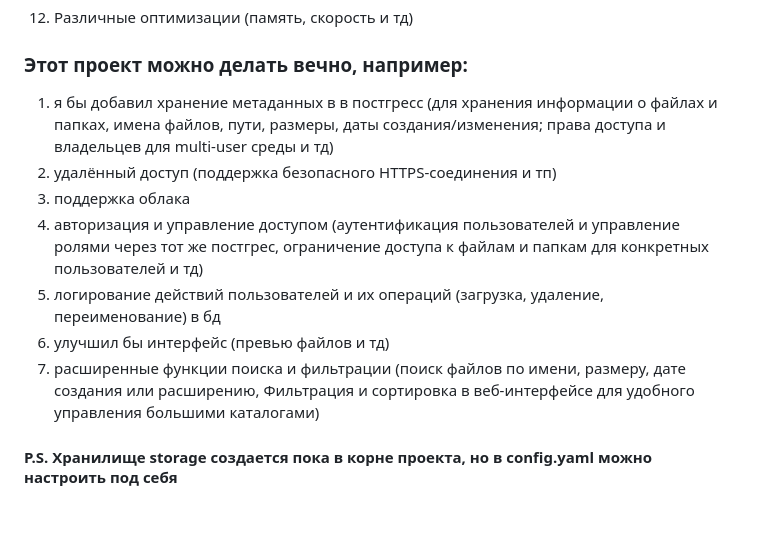
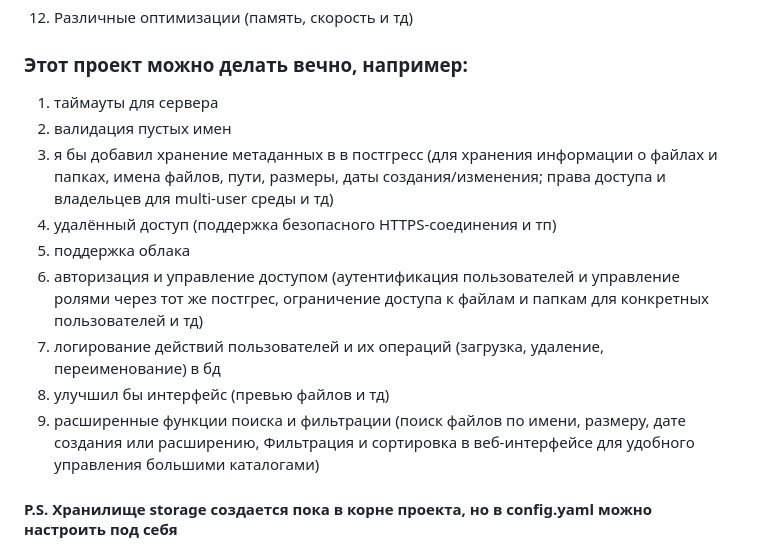
Before and after one commit to aliot-bot/file_manager, a Markdown page: readme.md, the part around the change. Rendered like a GitHub page; blank space fills up the shorter version.

```diff
--- a/readme.md
+++ b/readme.md
@@ -59,15 +59,17 @@
 12) Различные оптимизации (память, скорость и тд)
 
 ### Этот проект можно делать вечно, например:
-1) я бы добавил хранение метаданных в в постгресс (для хранения информации о файлах и папках,
+1) таймауты для сервера
+2) валидация пустых имен
+3) я бы добавил хранение метаданных в в постгресс (для хранения информации о файлах и папках,
 имена файлов, пути, размеры, даты создания/изменения;
 права доступа и владельцев для multi-user среды и тд)
-2) удалённый доступ (поддержка безопасного HTTPS-соединения и тп)
-3) поддержка облака
-4) авторизация и управление доступом (аутентификация пользователей и управление ролями через тот же постгрес, ограничение доступа к файлам и папкам для конкретных пользователей и тд)
-5) логирование действий пользователей и их операций (загрузка, удаление, переименование) в бд
-6) улучшил бы интерфейс (превью файлов и тд)
-7) расширенные функции поиска и фильтрации (поиск файлов по имени, размеру, дате создания или расширению, Фильтрация и сортировка в веб-интерфейсе для удобного управления большими каталогами)
+4) удалённый доступ (поддержка безопасного HTTPS-соединения и тп)
+5) поддержка облака
+6) авторизация и управление доступом (аутентификация пользователей и управление ролями через тот же постгрес, ограничение доступа к файлам и папкам для конкретных пользователей и тд)
+7) логирование действий пользователей и их операций (загрузка, удаление, переименование) в бд
+8) улучшил бы интерфейс (превью файлов и тд)
+9) расширенные функции поиска и фильтрации (поиск файлов по имени, размеру, дате создания или расширению, Фильтрация и сортировка в веб-интерфейсе для удобного управления большими каталогами)
 
 #### P.S. Хранилище storage создается пока в корне проекта, но в config.yaml можно настроить под себя
 
```
